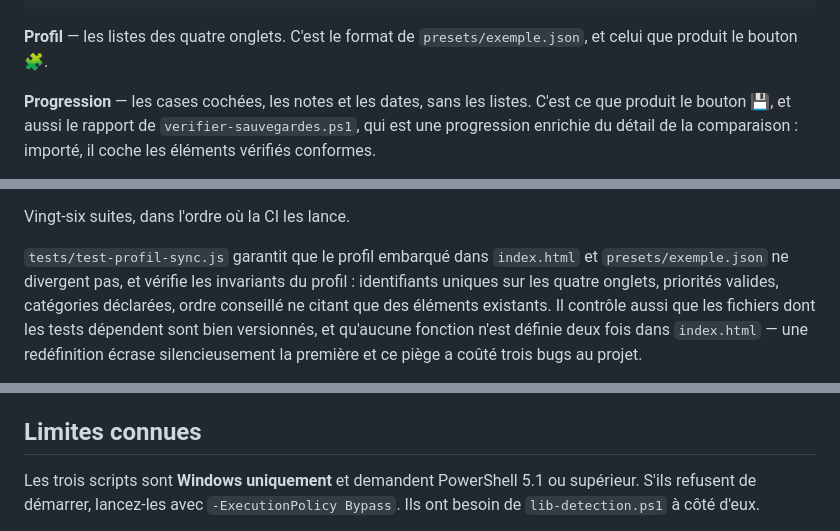
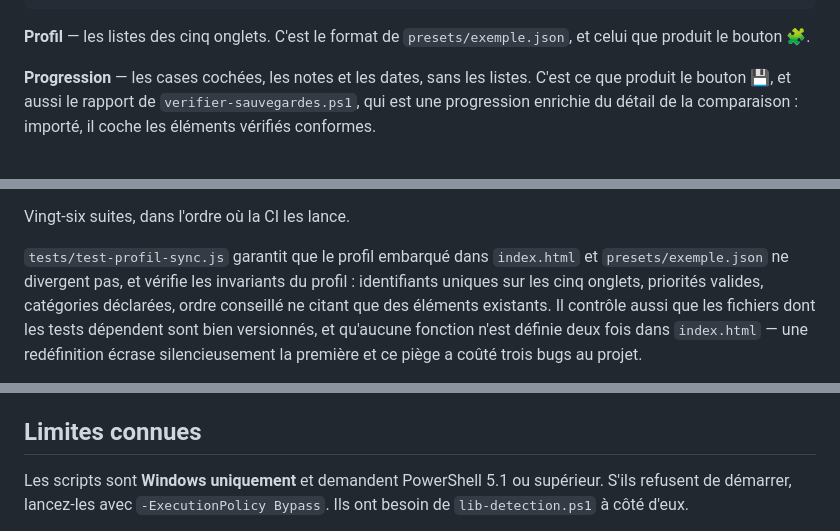
Before and after one commit to antoniman31/Migration-PC, a Markdown page: README.md, 3 parts joined by grey strips. Rendered like a GitHub page.

````diff
--- a/README.md
+++ b/README.md
@@ -486,7 +489,7 @@ du dépôt winget.
 }
 ```
 
-**Profil** — les listes des quatre onglets. C'est le format de `presets/exemple.json`,
+**Profil** — les listes des cinq onglets. C'est le format de `presets/exemple.json`,
 et celui que produit le bouton 🧩.
 
 **Progression** — les cases cochées, les notes et les dates, sans les listes. C'est ce
@@ -610,7 +613,7 @@ Vingt-six suites, dans l'ordre où la CI les lance.
 
 `tests/test-profil-sync.js` garantit que le profil embarqué dans `index.html` et
 `presets/exemple.json` ne divergent pas, et vérifie les invariants du profil :
-identifiants uniques sur les quatre onglets, priorités valides, catégories déclarées,
+identifiants uniques sur les cinq onglets, priorités valides, catégories déclarées,
 ordre conseillé ne citant que des éléments existants. Il contrôle aussi que les fichiers
 dont les tests dépendent sont bien versionnés, et qu'aucune fonction n'est définie deux
 fois dans `index.html` — une redéfinition écrase silencieusement la première et ce piège
@@ -770,7 +786,7 @@ URL publiée : `https://antoniman31.github.io/Migration-PC`
 
 ## Limites connues
 
-Les trois scripts sont **Windows uniquement** et demandent PowerShell 5.1 ou supérieur.
+Les scripts sont **Windows uniquement** et demandent PowerShell 5.1 ou supérieur.
 S'ils refusent de démarrer, lancez-les avec `-ExecutionPolicy Bypass`. Ils ont besoin de
 `lib-detection.ps1` à côté d'eux.
 
````
Also changed, not shown: other parts of README.md (+22 -6 lines).
